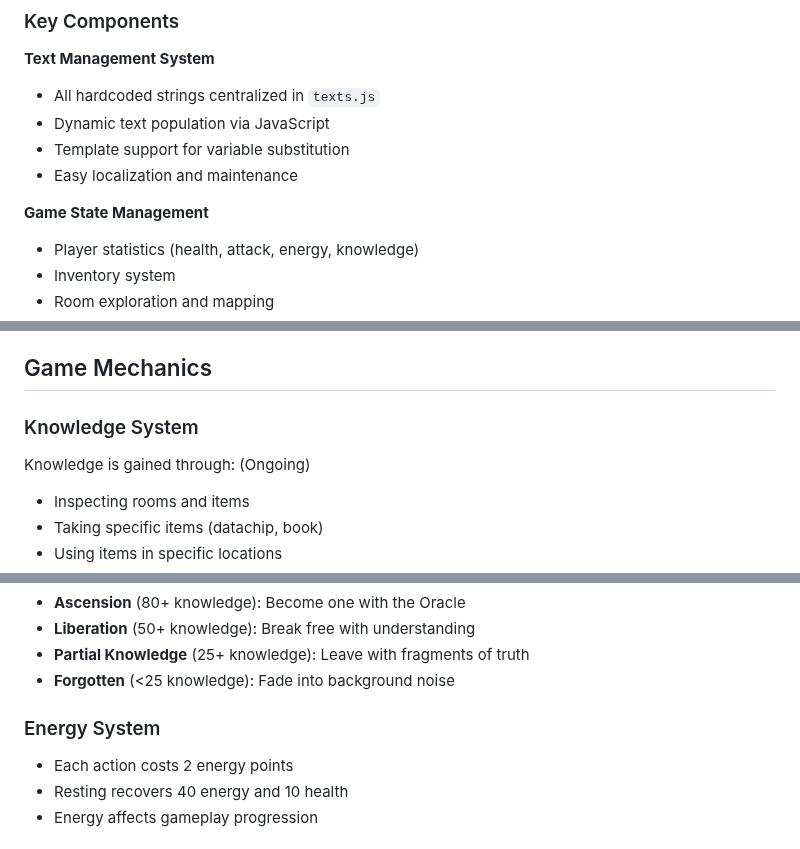
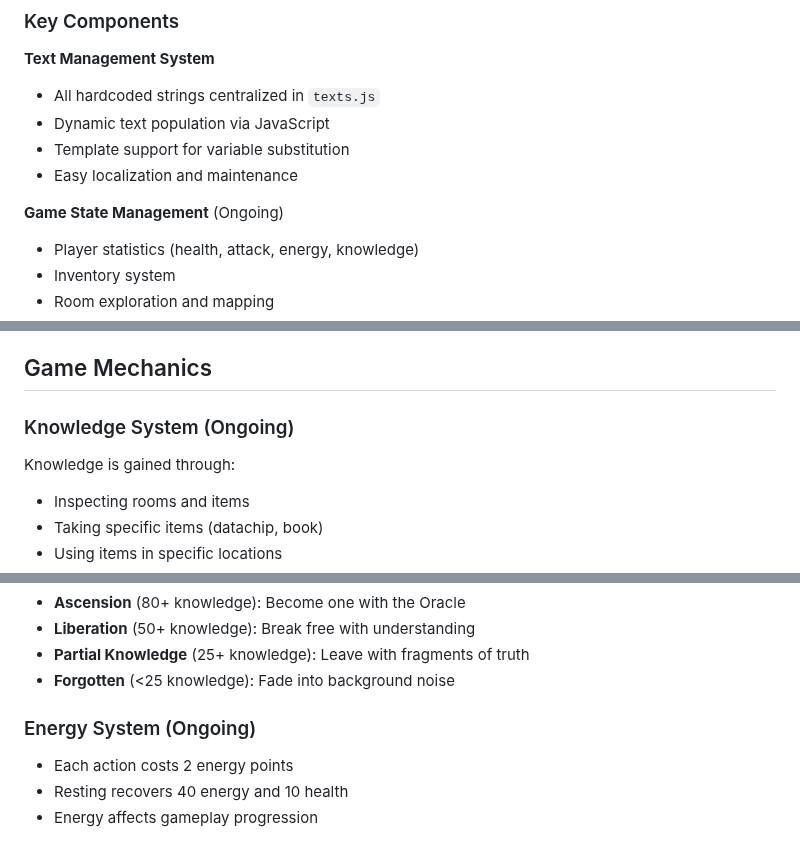
Before and after one commit to mosioc/mc-ai-text-adventure-game, a Markdown page: README.md, 3 parts joined by grey strips. GitHub-like rendering.

Commit message:
docs: update readme.md with notice text
Signed-off-by: Mehdi Maleki <59865655+mosioc@users.noreply.github.com>

```diff
--- a/README.md
+++ b/README.md
@@ -38,7 +39,7 @@ Oracle Pathways is an interactive text adventure that takes place in a digital r
 - Template support for variable substitution
 - Easy localization and maintenance
 
-**Game State Management**
+**Game State Management** (Ongoing)
 - Player statistics (health, attack, energy, knowledge)
 - Inventory system
 - Room exploration and mapping
@@ -100,9 +101,9 @@ php -S localhost:8000
 
 ## Game Mechanics
 
-### Knowledge System
+### Knowledge System (Ongoing)
 
-Knowledge is gained through: (Ongoing)
+Knowledge is gained through:
 - Inspecting rooms and items
 - Taking specific items (datachip, book)
 - Using items in specific locations
@@ -116,7 +117,7 @@ The game features four different endings based on knowledge level:
 - **Partial Knowledge** (25+ knowledge): Leave with fragments of truth
 - **Forgotten** (<25 knowledge): Fade into background noise
 
-### Energy System
+### Energy System (Ongoing)
 
 - Each action costs 2 energy points
 - Resting recovers 40 energy and 10 health
```
Also changed, not shown: other parts of README.md (+1 -0 lines).
